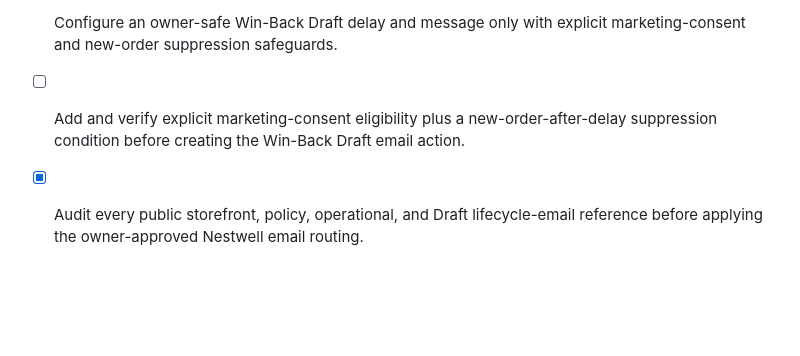
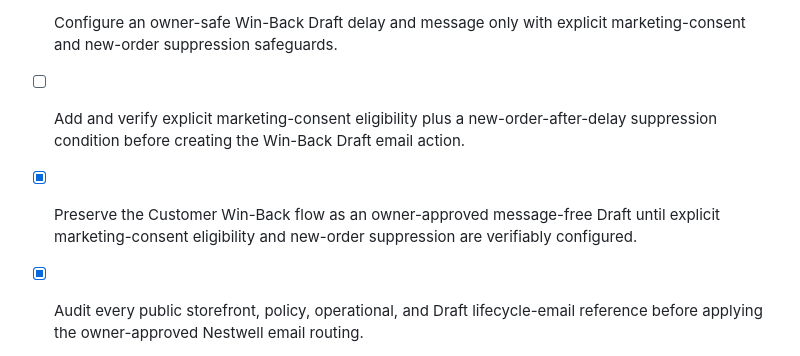
Before and after one commit to 1mjc/nestwell-shopify-storefront, a Markdown page: todo.md, the part around the change. GitHub-like rendering; blank space fills up the shorter version.

Commit message:
Checkpoint: Publish the documented owner decision to retain the Customer Win-Back flow as a message-free Draft: 75-day wait and no re-entry are saved, while consent eligibility and new-order suppression remain required before any email action is created.

```diff
--- a/todo.md
+++ b/todo.md
@@ -123,6 +123,7 @@
 - [ ] Audit the remaining Win-Back and recovery Drafts for eligible event timing and safe configuration before adding any new email action.
 - [ ] Configure an owner-safe Win-Back Draft delay and message only with explicit marketing-consent and new-order suppression safeguards.
 - [ ] Add and verify explicit marketing-consent eligibility plus a new-order-after-delay suppression condition before creating the Win-Back Draft email action.
+- [x] Preserve the Customer Win-Back flow as an owner-approved message-free Draft until explicit marketing-consent eligibility and new-order suppression are verifiably configured.
 - [x] Audit every public storefront, policy, operational, and Draft lifecycle-email reference before applying the owner-approved Nestwell email routing.
 - [x] Replace general and marketing-facing public references with hello@wenestwell.com and support-inquiry references with support@wenestwell.com.
 - [x] Configure the owner-confirmed existing hello@wenestwell.com mailbox for Draft general/marketing communication and support@wenestwell.com for Draft support replies; do not create any additional mailbox, subdomain, or DNS record.
```
